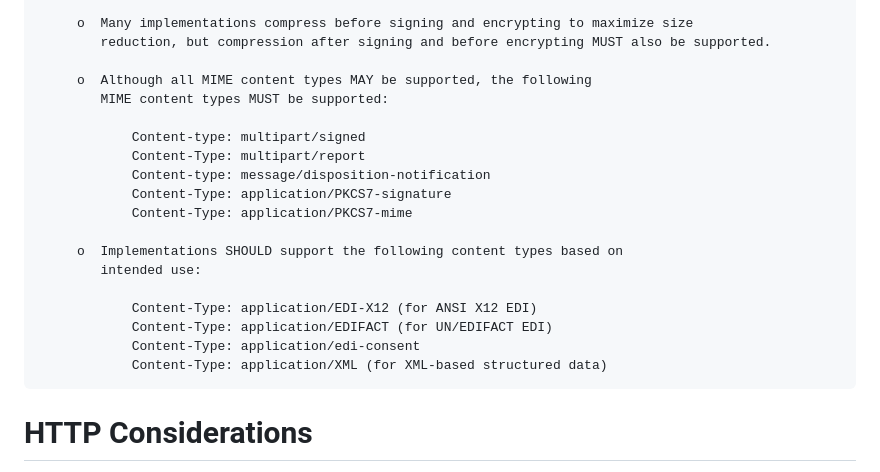
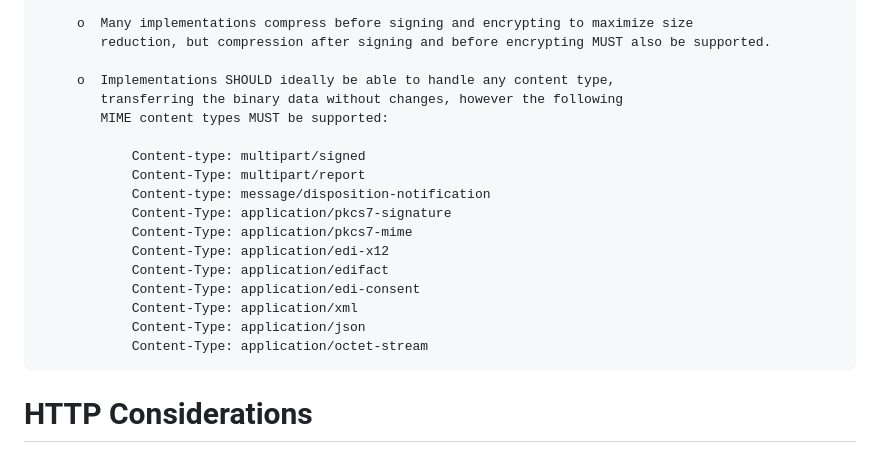
Before and after one commit to DrummondGroup/draft-ietf-ediint-rfc4130bis, a Markdown page: draft-ietf-ediint-rfc4130bis.md, the part around the change. Rendered like a GitHub page.

Commit message:
Combined the two bullet point in the Key Notes of Section 4.2 to specify which MIME content types MUST be supported. Also changed the case for application/PKCS7-signature and application/PKCS7-mime content types to be fully lowercase (i.e., PKCS7 -> pkcs7).

```diff
--- a/draft-ietf-ediint-rfc4130bis.md
+++ b/draft-ietf-ediint-rfc4130bis.md
@@ -727,22 +727,21 @@ across implementations.
          o  Many implementations compress before signing and encrypting to maximize size
             reduction, but compression after signing and before encrypting MUST also be supported.
 
-         o  Although all MIME content types MAY be supported, the following
+         o  Implementations SHOULD ideally be able to handle any content type,
+            transferring the binary data without changes, however the following
             MIME content types MUST be supported:
 
                 Content-type: multipart/signed
                 Content-Type: multipart/report
                 Content-type: message/disposition-notification
-                Content-Type: application/PKCS7-signature
-                Content-Type: application/PKCS7-mime
-
-         o  Implementations SHOULD support the following content types based on
-            intended use:
-
-                Content-Type: application/EDI-X12 (for ANSI X12 EDI)
-                Content-Type: application/EDIFACT (for UN/EDIFACT EDI)
+                Content-Type: application/pkcs7-signature
+                Content-Type: application/pkcs7-mime
+                Content-Type: application/edi-x12
+                Content-Type: application/edifact
                 Content-Type: application/edi-consent
-                Content-Type: application/XML (for XML-based structured data)
+                Content-Type: application/xml
+                Content-Type: application/json
+                Content-Type: application/octet-stream
 
 # HTTP Considerations
 
```
